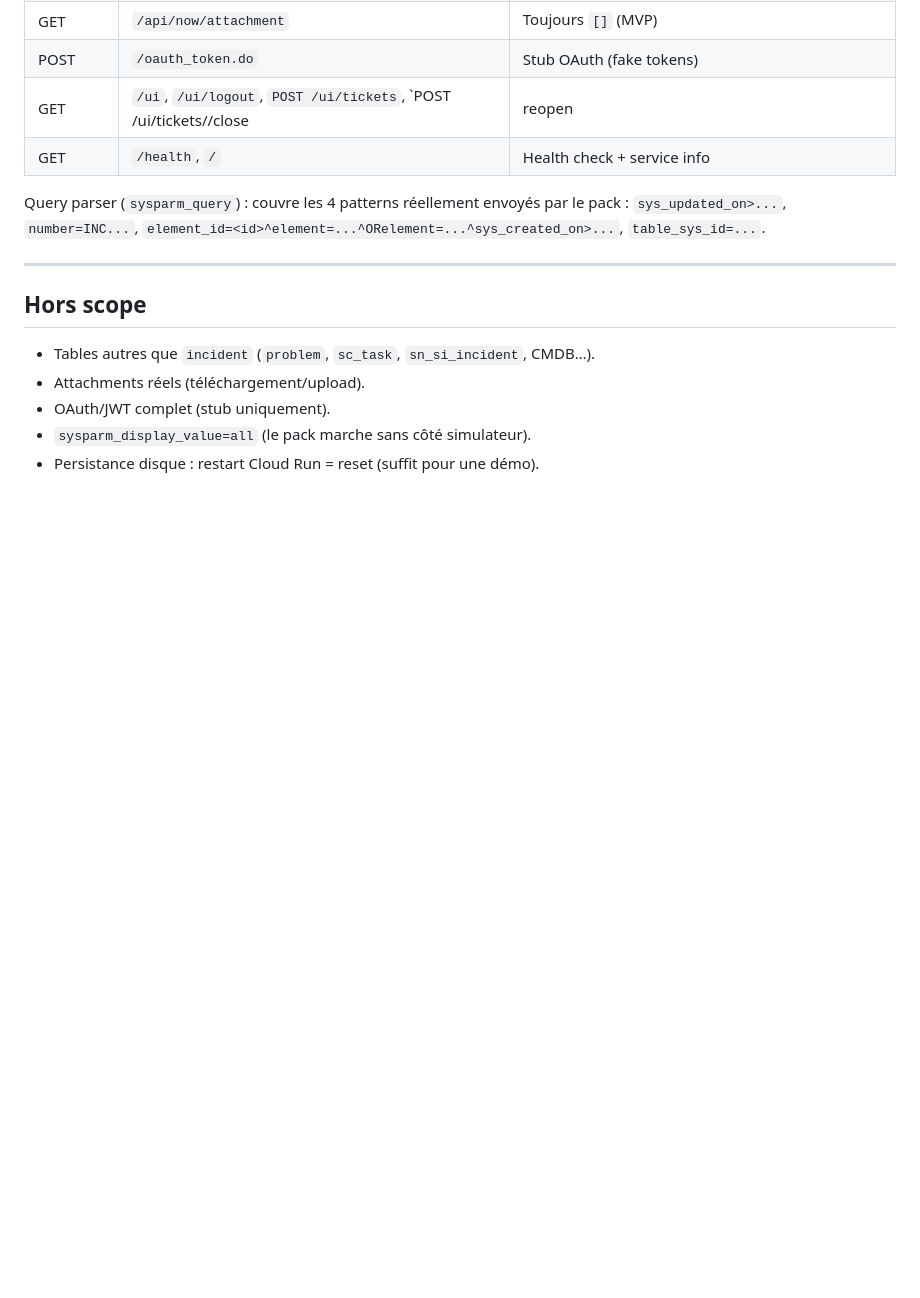
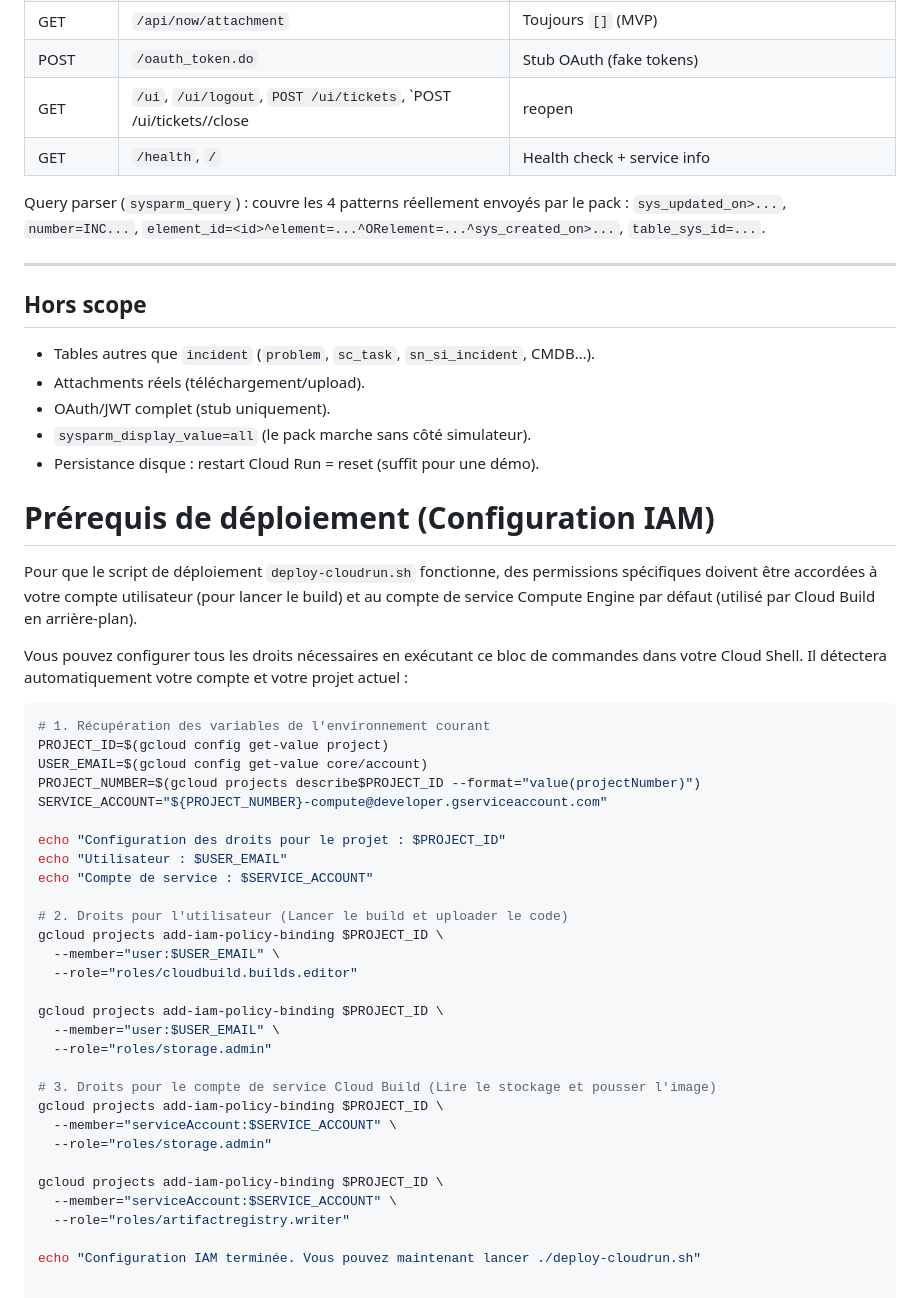
Before and after one commit to JCourtemanche/servicenow-simul, a Markdown page: README.md, the part around the change. Drawn GitHub-style; blank space fills up the shorter version.

Commit message:
Update README with deployment prerequisites and IAM setup
Added deployment prerequisites and IAM configuration steps for Cloud Run deployment.

````diff
--- a/README.md
+++ b/README.md
@@ -112,3 +112,40 @@ Query parser (`sysparm_query`) : couvre les 4 patterns réellement envoyés par
 - OAuth/JWT complet (stub uniquement).
 - `sysparm_display_value=all` (le pack marche sans côté simulateur).
 - Persistance disque : restart Cloud Run = reset (suffit pour une démo).
+
+# Prérequis de déploiement (Configuration IAM)
+
+Pour que le script de déploiement `deploy-cloudrun.sh` fonctionne, des permissions spécifiques doivent être accordées à votre compte utilisateur (pour lancer le build) et au compte de service Compute Engine par défaut (utilisé par Cloud Build en arrière-plan).
+
+Vous pouvez configurer tous les droits nécessaires en exécutant ce bloc de commandes dans votre Cloud Shell. Il détectera automatiquement votre compte et votre projet actuel :
+
+```bash
+# 1. Récupération des variables de l'environnement courant
+PROJECT_ID=$(gcloud config get-value project)
+USER_EMAIL=$(gcloud config get-value core/account)
+PROJECT_NUMBER=$(gcloud projects describe$PROJECT_ID --format="value(projectNumber)")
+SERVICE_ACCOUNT="${PROJECT_NUMBER}-compute@developer.gserviceaccount.com"
+
+echo "Configuration des droits pour le projet : $PROJECT_ID"
+echo "Utilisateur : $USER_EMAIL"
+echo "Compte de service : $SERVICE_ACCOUNT"
+
+# 2. Droits pour l'utilisateur (Lancer le build et uploader le code)
+gcloud projects add-iam-policy-binding $PROJECT_ID \
+  --member="user:$USER_EMAIL" \
+  --role="roles/cloudbuild.builds.editor"
+
+gcloud projects add-iam-policy-binding $PROJECT_ID \
+  --member="user:$USER_EMAIL" \
+  --role="roles/storage.admin"
+
+# 3. Droits pour le compte de service Cloud Build (Lire le stockage et pousser l'image)
+gcloud projects add-iam-policy-binding $PROJECT_ID \
+  --member="serviceAccount:$SERVICE_ACCOUNT" \
+  --role="roles/storage.admin"
+
+gcloud projects add-iam-policy-binding $PROJECT_ID \
+  --member="serviceAccount:$SERVICE_ACCOUNT" \
+  --role="roles/artifactregistry.writer"
+
+echo "Configuration IAM terminée. Vous pouvez maintenant lancer ./deploy-cloudrun.sh"
````
